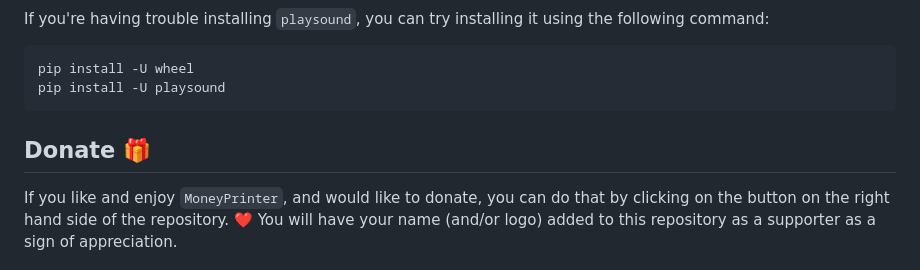
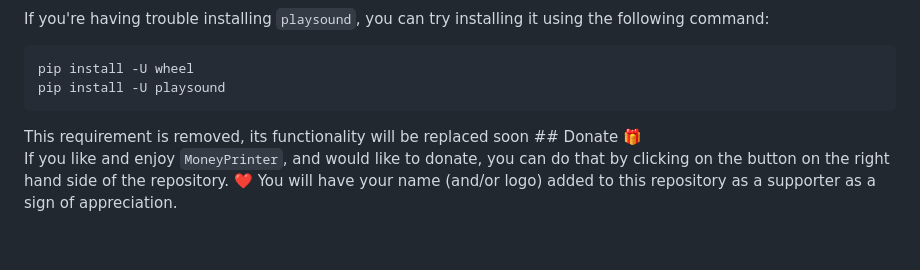
Before and after one commit to Troptrap/MoneyPrinter-Enhanced, a Markdown page: README.md, the part around one of its changes. Drawn GitHub-style.

````diff
--- a/README.md
+++ b/README.md
@@ -103,7 +103,8 @@ If you're having trouble installing `playsound`, you can try installing it using
 pip install -U wheel
 pip install -U playsound
 ```
-
+</del>
+This requirement is removed, its functionality will be replaced soon
 ## Donate 🎁
 
 If you like and enjoy `MoneyPrinter`, and would like to donate, you can do that by clicking on the button on the right hand side of the repository. ❤️
````
Also changed, not shown: other parts of README.md (+1 -1 lines).
